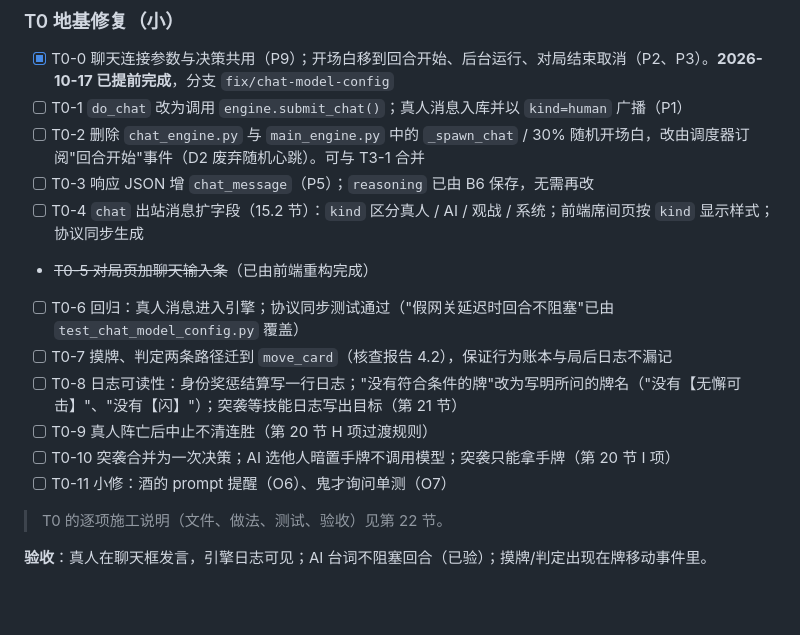
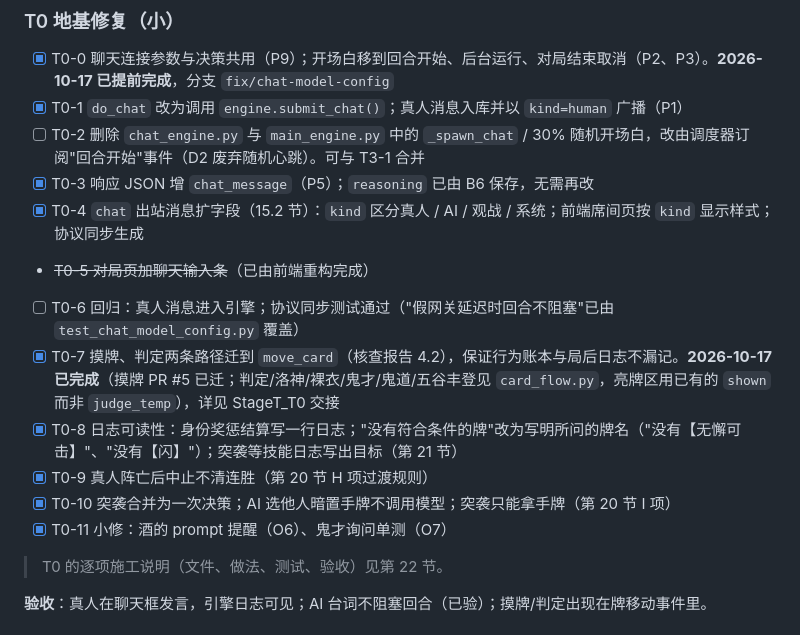
Before and after one commit to a01284614505-web/sanguosha_ai_person, a Markdown page: logs/handover/20261017_1150_StageT酒馆系统施工方案.md, the part around the change. Rendered like a GitHub page; blank space fills up the shorter version.

Commit message:
docs: Stage T T0 handover, CHRONICLE index, plan checkboxes
Co-Authored-By: Claude Sonnet 5.5 <noreply@anthropic.com>
Claude-Session: https://claude.ai/code/session_01NTpaTcs7B1W1mouxai4p8k

```diff
--- a/logs/handover/20261017_1150_StageT酒馆系统施工方案.md
+++ b/logs/handover/20261017_1150_StageT酒馆系统施工方案.md
@@ -597,17 +597,17 @@ AI 观战者没有上帝视角（D13），所以 D12 对 AI 观战者照常成
 ### T0 地基修复（小）
 
 - [x] T0-0 聊天连接参数与决策共用（P9）；开场白移到回合开始、后台运行、对局结束取消（P2、P3）。**2026-10-17 已提前完成**，分支 `fix/chat-model-config`
-- [ ] T0-1 `do_chat` 改为调用 `engine.submit_chat()`；真人消息入库并以 `kind=human` 广播（P1）
+- [x] T0-1 `do_chat` 改为调用 `engine.submit_chat()`；真人消息入库并以 `kind=human` 广播（P1）
 - [ ] T0-2 删除 `chat_engine.py` 与 `main_engine.py` 中的 `_spawn_chat` / 30% 随机开场白，改由调度器订阅"回合开始"事件（D2 废弃随机心跳）。可与 T3-1 合并
-- [ ] T0-3 响应 JSON 增 `chat_message`（P5）；`reasoning` 已由 B6 保存，无需再改
-- [ ] T0-4 `chat` 出站消息扩字段（15.2 节）：`kind` 区分真人 / AI / 观战 / 系统；前端席间页按 `kind` 显示样式；协议同步生成
+- [x] T0-3 响应 JSON 增 `chat_message`（P5）；`reasoning` 已由 B6 保存，无需再改
+- [x] T0-4 `chat` 出站消息扩字段（15.2 节）：`kind` 区分真人 / AI / 观战 / 系统；前端席间页按 `kind` 显示样式；协议同步生成
 - ~~T0-5 对局页加聊天输入条~~（已由前端重构完成）
 - [ ] T0-6 回归：真人消息进入引擎；协议同步测试通过（"假网关延迟时回合不阻塞"已由 `test_chat_model_config.py` 覆盖）
-- [ ] T0-7 摸牌、判定两条路径迁到 `move_card`（核查报告 4.2），保证行为账本与局后日志不漏记
-- [ ] T0-8 日志可读性：身份奖惩结算写一行日志；"没有符合条件的牌"改为写明所问的牌名（"没有【无懈可击】"、"没有【闪】"）；突袭等技能日志写出目标（第 21 节）
-- [ ] T0-9 真人阵亡后中止不清连胜（第 20 节 H 项过渡规则）
-- [ ] T0-10 突袭合并为一次决策；AI 选他人暗置手牌不调用模型；突袭只能拿手牌（第 20 节 I 项）
-- [ ] T0-11 小修：酒的 prompt 提醒（O6）、鬼才询问单测（O7）
+- [x] T0-7 摸牌、判定两条路径迁到 `move_card`（核查报告 4.2），保证行为账本与局后日志不漏记。**2026-10-17 已完成**（摸牌 PR #5 已迁；判定/洛神/裸衣/鬼才/鬼道/五谷丰登见 `card_flow.py`，亮牌区用已有的 `shown` 而非 `judge_temp`），详见 StageT_T0 交接
+- [x] T0-8 日志可读性：身份奖惩结算写一行日志；"没有符合条件的牌"改为写明所问的牌名（"没有【无懈可击】"、"没有【闪】"）；突袭等技能日志写出目标（第 21 节）
+- [x] T0-9 真人阵亡后中止不清连胜（第 20 节 H 项过渡规则）
+- [x] T0-10 突袭合并为一次决策；AI 选他人暗置手牌不调用模型；突袭只能拿手牌（第 20 节 I 项）
+- [x] T0-11 小修：酒的 prompt 提醒（O6）、鬼才询问单测（O7）
 
 > T0 的逐项施工说明（文件、做法、测试、验收）见第 22 节。
 
```
Also changed, not shown: logs/CHRONICLE.md (+1 -0 lines), logs/handover/20261017_1905_StageT_T0.md (added, +88 -0 lines).
